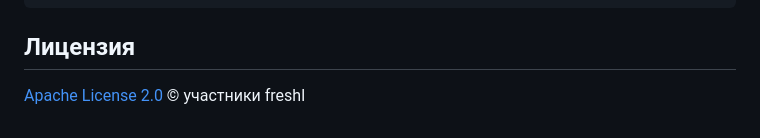
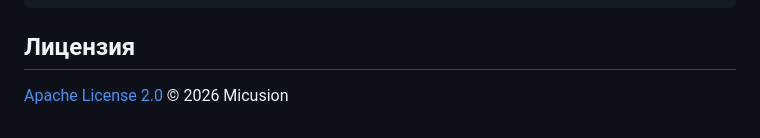
Before and after one commit to Micusion/freshl, a Markdown page: README.ru.md, the part around the change. Rendered like a GitHub page.

Commit message:
docs: license line © 2026 Micusion in both READMEs

```diff
--- a/README.ru.md
+++ b/README.ru.md
@@ -107,4 +107,4 @@ git commit -m "docs: опечатка в ридми [no-CI]"   # CI будет
 
 ## Лицензия
 
-[Apache License 2.0](./LICENSE) © участники freshl
+[Apache License 2.0](./LICENSE) © 2026 Micusion
```
Also changed, not shown: README.md (+1 -1 lines).
